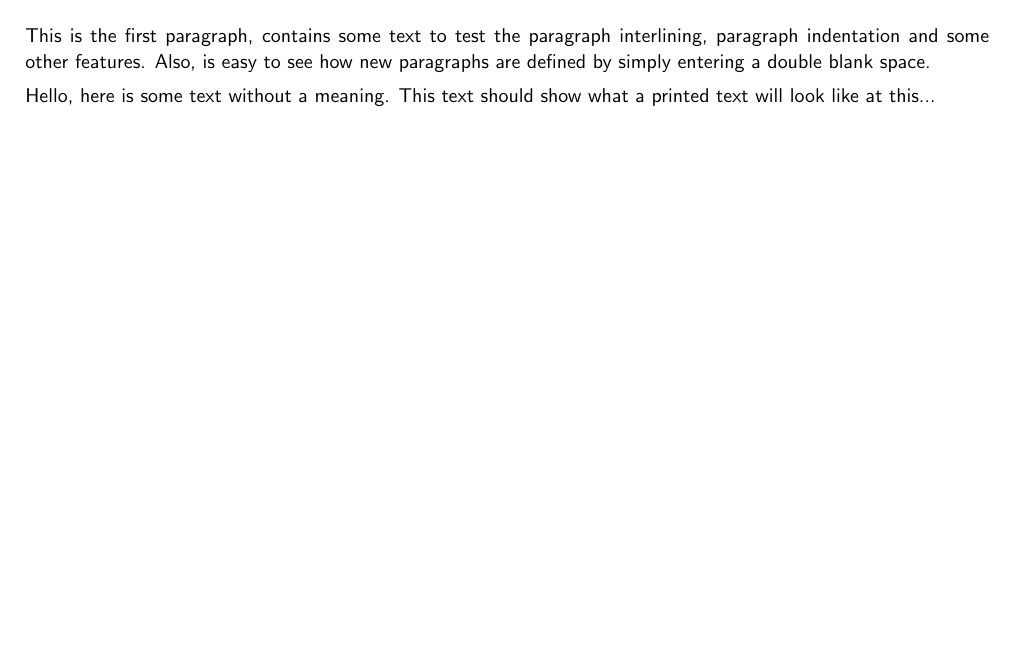
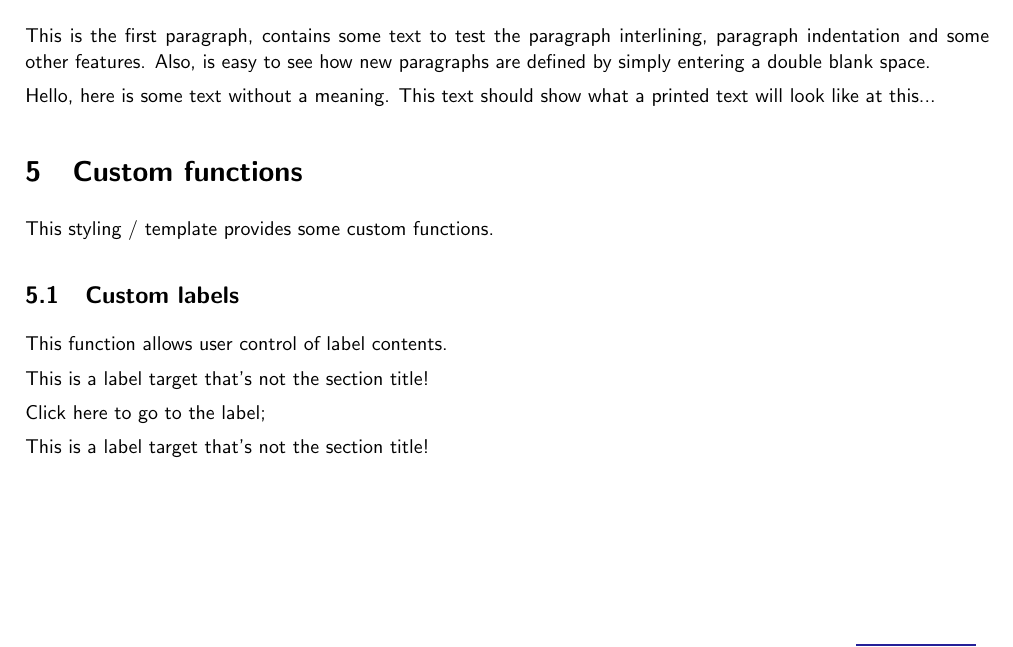
Before and after one commit to Miesvanderlippe/internship-docs-styling, a LaTeX document (template.tex): part of page 4 of 6, cut so that both start at the same text, the shorter picture padded with empty space. Compiled offline with pdfLaTeX.

Commit message:
Added custom links to template

```diff
--- a/template.tex
+++ b/template.tex
@@ -55,6 +55,18 @@
 	Hello,  here  is  some  text  without  a  meaning.   This  text  should
 	show what a printed text will look like at this...
 
+	\section{Custom functions}
+	This styling / template provides some custom functions.
+
+	\subsection{Custom labels}
+	This function allows user control of label contents.
+
+	\customlabel{labeltarget}{This is a label target that's not the section title!}
+
+	Click here to go to the label;
+
+	\nameref{labeltarget}
+
 	\listoffigures
 	\listoftables
 
```
Also changed, not shown: style/internship-styling.sty (+16 -0 lines), template.pdf.
